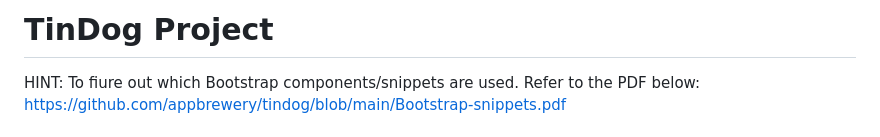
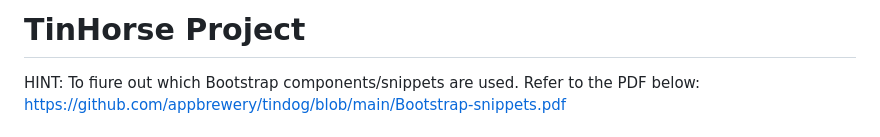
Before and after one commit to samuelosss/TinHorse, a Markdown page: README.md, the part around the change. Rendered like a GitHub page.

Commit message:
renamed to TinHorse

```diff
--- a/README.md
+++ b/README.md
@@ -1,4 +1,4 @@
-# TinDog Project
+# TinHorse Project
 
 HINT: To fiure out which Bootstrap components/snippets are used. Refer to the PDF below:
 https://github.com/appbrewery/tindog/blob/main/Bootstrap-snippets.pdf
```
